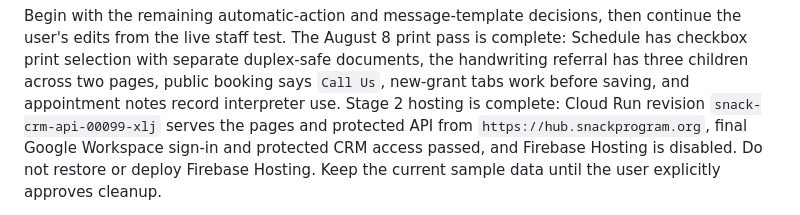
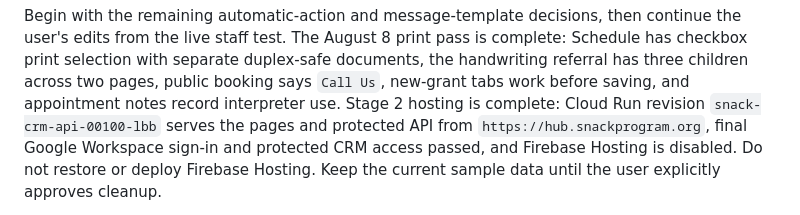
Before and after one commit to oddoshannon/snack-program-manager, a Markdown page: snack-crm-cloud/docs/NEXT-SESSION.md, the part around the change. GitHub-like rendering.

```diff
--- a/snack-crm-cloud/docs/NEXT-SESSION.md
+++ b/snack-crm-cloud/docs/NEXT-SESSION.md
@@ -40,7 +40,7 @@ complete: Schedule has checkbox print selection with separate duplex-safe
 documents, the handwriting referral has three children across two pages, public
 booking says `Call Us`, new-grant tabs work before saving, and appointment notes
 record interpreter use. Stage 2 hosting is complete: Cloud Run revision
-`snack-crm-api-00099-xlj` serves the pages and protected API from
+`snack-crm-api-00100-lbb` serves the pages and protected API from
 `https://hub.snackprogram.org`, final Google Workspace sign-in and protected CRM
 access passed, and Firebase Hosting is disabled. Do not restore or deploy
 Firebase Hosting. Keep the current sample data until the user explicitly
```
Also changed, not shown: snack-crm-cloud/docs/PROJECT-STATE.md (+3 -3 lines), snack-crm-cloud/docs/TEST-STATUS.md (+1 -1 lines).
